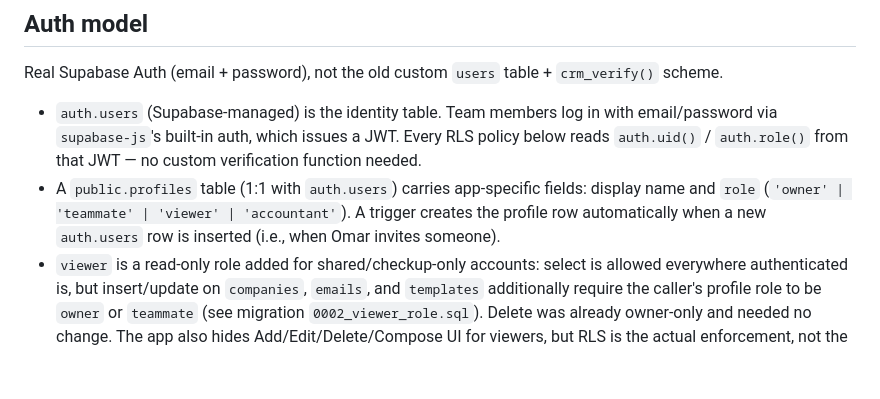
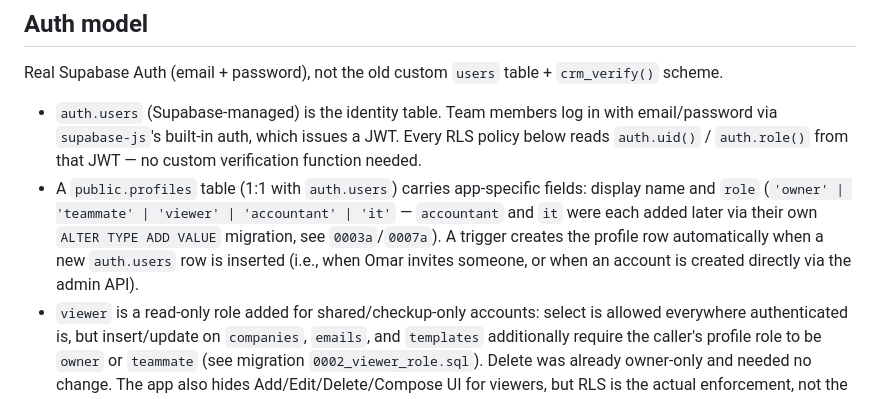
Before and after one commit to omarisbatata/rabet-crm-v2, a Markdown page: CLAUDE.md, the part around one of its changes. Drawn GitHub-style; blank space fills up the shorter version.

```diff
--- a/CLAUDE.md
+++ b/CLAUDE.md
@@ -146,8 +154,10 @@ Real Supabase Auth (email + password), not the old custom `users` table + `crm_v
   via `supabase-js`'s built-in auth, which issues a JWT. Every RLS policy below reads
   `auth.uid()` / `auth.role()` from that JWT — no custom verification function needed.
 - A `public.profiles` table (1:1 with `auth.users`) carries app-specific fields: display name and
-  `role` (`'owner' | 'teammate' | 'viewer' | 'accountant'`). A trigger creates the profile row
-  automatically when a new `auth.users` row is inserted (i.e., when Omar invites someone).
+  `role` (`'owner' | 'teammate' | 'viewer' | 'accountant' | 'it'` — `accountant` and `it` were each
+  added later via their own `ALTER TYPE ADD VALUE` migration, see `0003a`/`0007a`). A trigger
+  creates the profile row automatically when a new `auth.users` row is inserted (i.e., when Omar
+  invites someone, or when an account is created directly via the admin API).
 - `viewer` is a read-only role added for shared/checkup-only accounts: select is allowed
   everywhere authenticated is, but insert/update on `companies`, `emails`, and `templates`
   additionally require the caller's profile role to be `owner` or `teammate` (see migration
```
Also changed, not shown: other parts of CLAUDE.md (+20 -11 lines).
